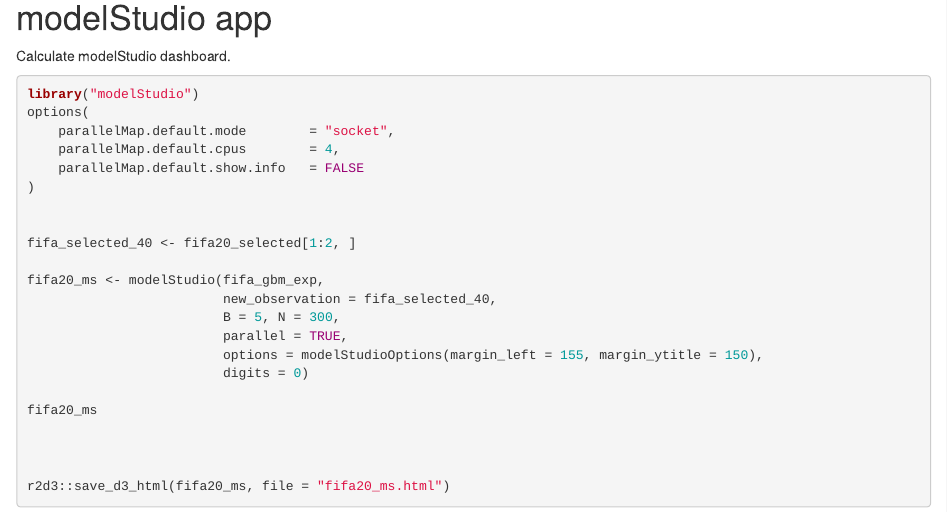
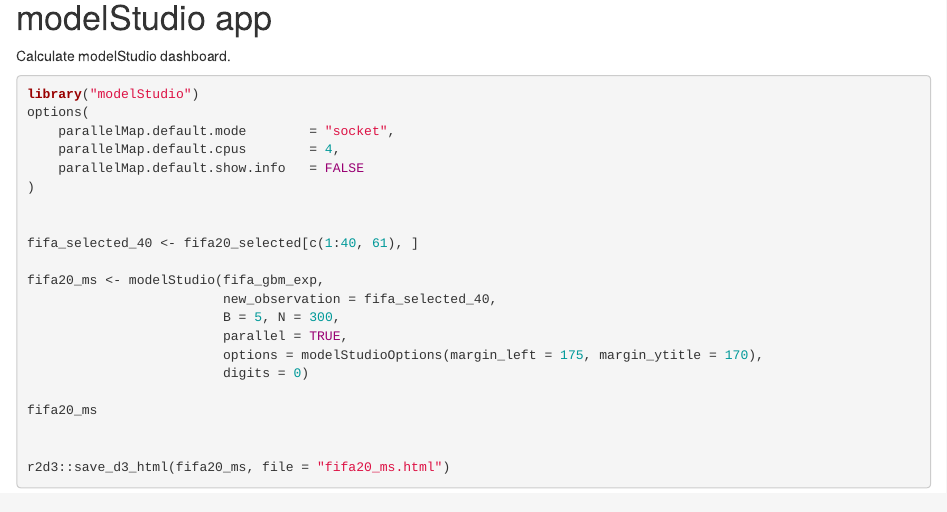
Before and after one commit to pbiecek/explainFIFA20, an R Markdown document (fifa20.Rmd): the page in a window 1100 px wide, from 3170 px down. Rendered offline with R 4.5, knitr and Pandoc, with nearby package versions; some code elsewhere in the file could not run offline; common packages that the code uses without loading them are loaded.

Commit message:
updated website for fifa 20

````diff
--- a/fifa20.Rmd
+++ b/fifa20.Rmd
@@ -124,18 +124,18 @@
 )
 
 
-fifa_selected_40 <- fifa20_selected[1:2, ]
+fifa_selected_40 <- fifa20_selected[c(1:40, 61), ]
 
 fifa20_ms <- modelStudio(fifa_gbm_exp,
                          new_observation = fifa_selected_40,
                          B = 5, N = 300,
                          parallel = TRUE,
-                         options = modelStudioOptions(margin_left = 155, margin_ytitle = 150),
+                         options = modelStudioOptions(margin_left = 175, margin_ytitle = 170),
                          digits = 0)
 
 fifa20_ms
 
 
+r2d3::save_d3_html(fifa20_ms, file = "fifa20_ms.html")
 
-r2d3::save_d3_html(fifa20_ms, file = "fifa20_ms.html")
 ```
````
Also changed, not shown: fifa20.html, 3 other files.
